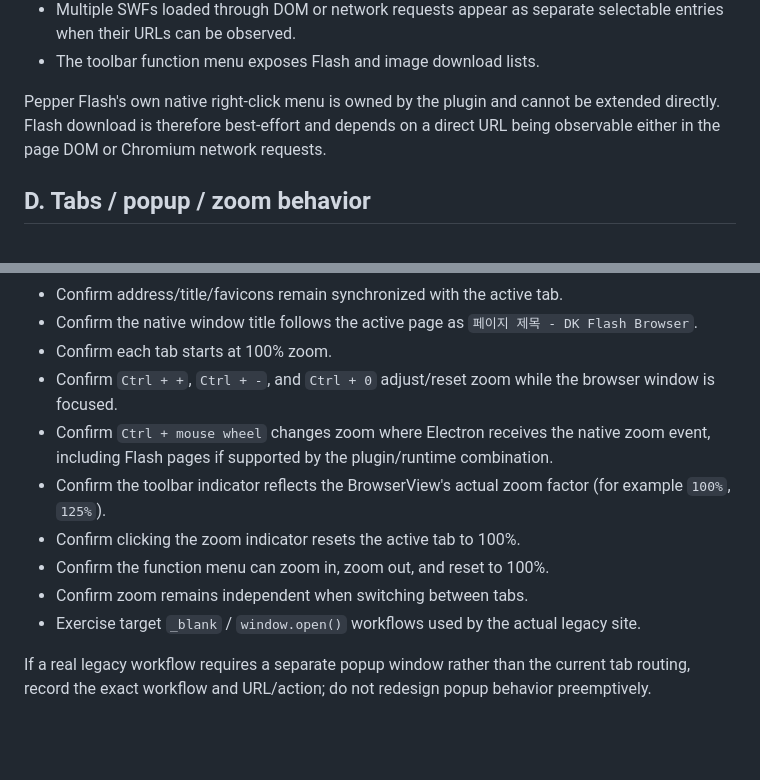
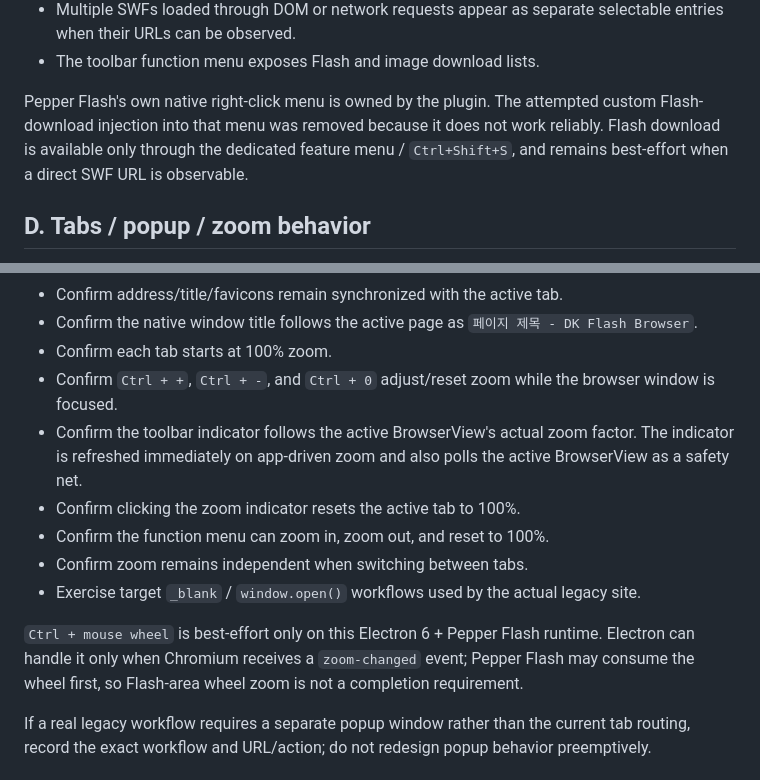
Before and after one commit to danhk0612/dk_flash_browser, a Markdown page: docs/T07_VALIDATION.md, 2 parts joined by grey strips. Drawn GitHub-style; blank space fills up the shorter version.

Commit message:
Document zoom and Flash context-menu limitations

```diff
--- a/docs/T07_VALIDATION.md
+++ b/docs/T07_VALIDATION.md
@@ -73,7 +73,7 @@ Record PASS / FAIL / NOT USED for each applicable item:
 - Multiple SWFs loaded through DOM or network requests appear as separate selectable entries when their URLs can be observed.
 - The toolbar function menu exposes Flash and image download lists.
 
-Pepper Flash's own native right-click menu is owned by the plugin and cannot be extended directly. Flash download is therefore best-effort and depends on a direct URL being observable either in the page DOM or Chromium network requests.
+Pepper Flash's own native right-click menu is owned by the plugin. The attempted custom Flash-download injection into that menu was removed because it does not work reliably. Flash download is available only through the dedicated feature menu / `Ctrl+Shift+S`, and remains best-effort when a direct SWF URL is observable.
 
 ## D. Tabs / popup / zoom behavior
 
@@ -86,12 +86,13 @@ Pepper Flash's own native right-click menu is owned by the plugin and cannot be
 - Confirm the native window title follows the active page as `페이지 제목 - DK Flash Browser`.
 - Confirm each tab starts at 100% zoom.
 - Confirm `Ctrl + +`, `Ctrl + -`, and `Ctrl + 0` adjust/reset zoom while the browser window is focused.
-- Confirm `Ctrl + mouse wheel` changes zoom where Electron receives the native zoom event, including Flash pages if supported by the plugin/runtime combination.
-- Confirm the toolbar indicator reflects the BrowserView's actual zoom factor (for example `100%`, `125%`).
+- Confirm the toolbar indicator follows the active BrowserView's actual zoom factor. The indicator is refreshed immediately on app-driven zoom and also polls the active BrowserView as a safety net.
 - Confirm clicking the zoom indicator resets the active tab to 100%.
 - Confirm the function menu can zoom in, zoom out, and reset to 100%.
 - Confirm zoom remains independent when switching between tabs.
 - Exercise target `_blank` / `window.open()` workflows used by the actual legacy site.
+
+`Ctrl + mouse wheel` is best-effort only on this Electron 6 + Pepper Flash runtime. Electron can handle it only when Chromium receives a `zoom-changed` event; Pepper Flash may consume the wheel first, so Flash-area wheel zoom is not a completion requirement.
 
 If a real legacy workflow requires a separate popup window rather than the current tab routing, record the exact workflow and URL/action; do not redesign popup behavior preemptively.
 
```
